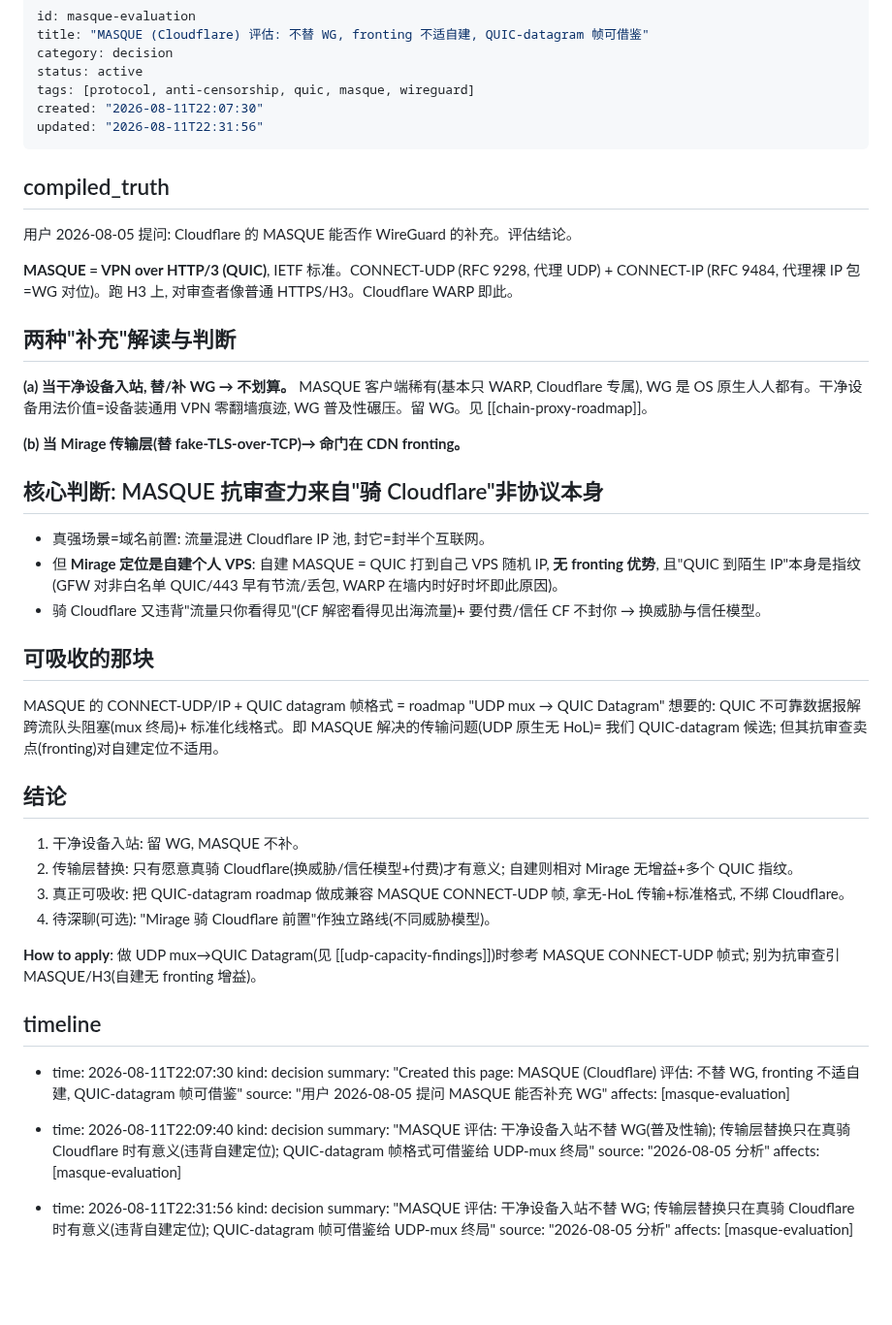
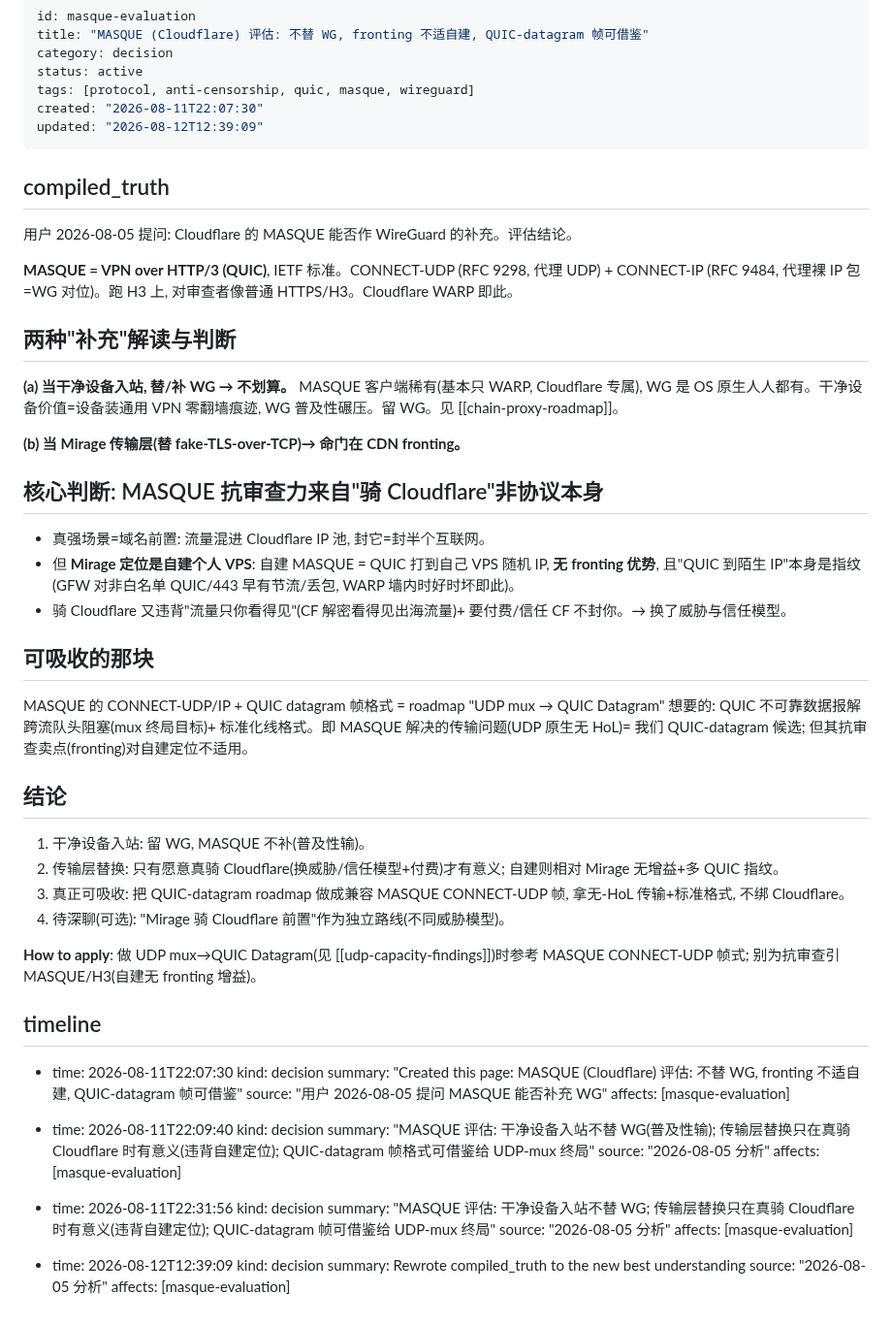
Before and after one commit to zdgt0226/Mirage-rs, a Markdown page: brain/pages/masque-evaluation.md, the part around the change. Shown at 97% size. Rendered like a GitHub page; blank space fills up the shorter version.

Commit message:
docs(brain): MASQUE 评估 — 不替 WG, fronting 不适自建, QUIC-datagram 帧可借鉴
Co-Authored-By: Claude Opus 4.8 <noreply@anthropic.com>

```diff
--- a/brain/pages/masque-evaluation.md
+++ b/brain/pages/masque-evaluation.md
@@ -5,7 +5,7 @@ category: decision
 status: active
 tags: [protocol, anti-censorship, quic, masque, wireguard]
 created: "2026-08-11T22:07:30"
-updated: "2026-08-11T22:31:56"
+updated: "2026-08-12T12:39:09"
 ---
 
 ## compiled_truth
@@ -16,26 +16,26 @@ updated: "2026-08-11T22:31:56"
 
 ## 两种"补充"解读与判断
 
-**(a) 当干净设备入站, 替/补 WG → 不划算。** MASQUE 客户端稀有(基本只 WARP, Cloudflare 专属), WG 是 OS 原生人人都有。干净设备用法价值=设备装通用 VPN 零翻墙痕迹, WG 普及性碾压。留 WG。见 [[chain-proxy-roadmap]]。
+**(a) 当干净设备入站, 替/补 WG → 不划算。** MASQUE 客户端稀有(基本只 WARP, Cloudflare 专属), WG 是 OS 原生人人都有。干净设备价值=设备装通用 VPN 零翻墙痕迹, WG 普及性碾压。留 WG。见 [[chain-proxy-roadmap]]。
 
 **(b) 当 Mirage 传输层(替 fake-TLS-over-TCP)→ 命门在 CDN fronting。**
 
 ## 核心判断: MASQUE 抗审查力来自"骑 Cloudflare"非协议本身
 
 - 真强场景=域名前置: 流量混进 Cloudflare IP 池, 封它=封半个互联网。
-- 但 **Mirage 定位是自建个人 VPS**: 自建 MASQUE = QUIC 打到自己 VPS 随机 IP, **无 fronting 优势**, 且"QUIC 到陌生 IP"本身是指纹(GFW 对非白名单 QUIC/443 早有节流/丢包, WARP 在墙内时好时坏即此原因)。
-- 骑 Cloudflare 又违背"流量只你看得见"(CF 解密看得见出海流量)+ 要付费/信任 CF 不封你 → 换威胁与信任模型。
+- 但 **Mirage 定位是自建个人 VPS**: 自建 MASQUE = QUIC 打到自己 VPS 随机 IP, **无 fronting 优势**, 且"QUIC 到陌生 IP"本身是指纹(GFW 对非白名单 QUIC/443 早有节流/丢包, WARP 墙内时好时坏即此)。
+- 骑 Cloudflare 又违背"流量只你看得见"(CF 解密看得见出海流量)+ 要付费/信任 CF 不封你。→ 换了威胁与信任模型。
 
 ## 可吸收的那块
 
-MASQUE 的 CONNECT-UDP/IP + QUIC datagram 帧格式 = roadmap "UDP mux → QUIC Datagram" 想要的: QUIC 不可靠数据报解跨流队头阻塞(mux 终局)+ 标准化线格式。即 MASQUE 解决的传输问题(UDP 原生无 HoL)= 我们 QUIC-datagram 候选; 但其抗审查卖点(fronting)对自建定位不适用。
+MASQUE 的 CONNECT-UDP/IP + QUIC datagram 帧格式 = roadmap "UDP mux → QUIC Datagram" 想要的: QUIC 不可靠数据报解跨流队头阻塞(mux 终局目标)+ 标准化线格式。即 MASQUE 解决的传输问题(UDP 原生无 HoL)= 我们 QUIC-datagram 候选; 但其抗审查卖点(fronting)对自建定位不适用。
 
 ## 结论
 
-1. 干净设备入站: 留 WG, MASQUE 不补。
-2. 传输层替换: 只有愿意真骑 Cloudflare(换威胁/信任模型+付费)才有意义; 自建则相对 Mirage 无增益+多个 QUIC 指纹。
+1. 干净设备入站: 留 WG, MASQUE 不补(普及性输)。
+2. 传输层替换: 只有愿意真骑 Cloudflare(换威胁/信任模型+付费)才有意义; 自建则相对 Mirage 无增益+多 QUIC 指纹。
 3. 真正可吸收: 把 QUIC-datagram roadmap 做成兼容 MASQUE CONNECT-UDP 帧, 拿无-HoL 传输+标准格式, 不绑 Cloudflare。
-4. 待深聊(可选): "Mirage 骑 Cloudflare 前置"作独立路线(不同威胁模型)。
+4. 待深聊(可选): "Mirage 骑 Cloudflare 前置"作为独立路线(不同威胁模型)。
 
 **How to apply**: 做 UDP mux→QUIC Datagram(见 [[udp-capacity-findings]])时参考 MASQUE CONNECT-UDP 帧式; 别为抗审查引 MASQUE/H3(自建无 fronting 增益)。
 
@@ -59,3 +59,9 @@ MASQUE 的 CONNECT-UDP/IP + QUIC datagram 帧格式 = roadmap "UDP mux → QUIC
   summary: "MASQUE 评估: 干净设备入站不替 WG; 传输层替换只在真骑 Cloudflare 时有意义(违背自建定位); QUIC-datagram 帧可借鉴给 UDP-mux 终局"
   source: "2026-08-05 分析"
   affects: [masque-evaluation]
+
+- time: 2026-08-12T12:39:09
+  kind: decision
+  summary: Rewrote compiled_truth to the new best understanding
+  source: "2026-08-05 分析"
+  affects: [masque-evaluation]
```
Also changed, not shown: brain/index.md (+1 -1 lines).
